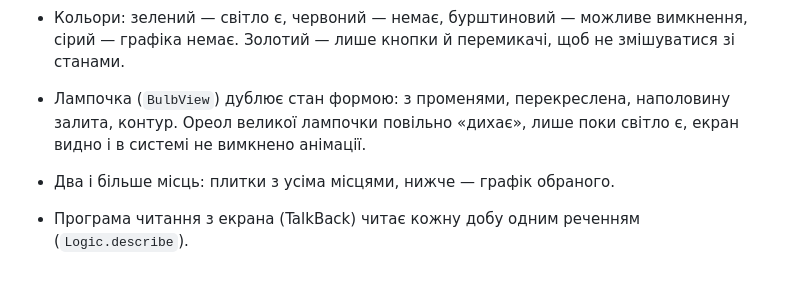
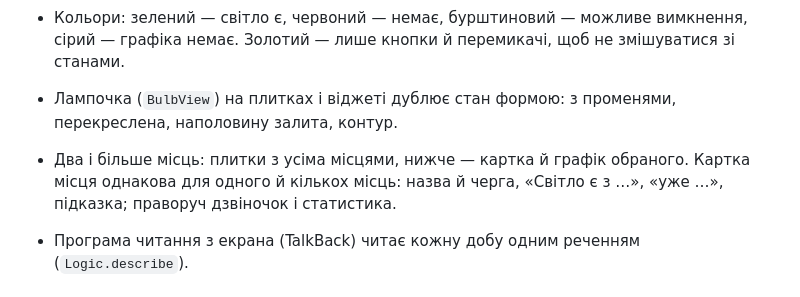
Before and after one commit to ABovsh/svitlyachok, a Markdown page: ARCHITECTURE.md, the part around the change. Rendered like a GitHub page.

```diff
--- a/ARCHITECTURE.md
+++ b/ARCHITECTURE.md
@@ -49,10 +49,11 @@ Store (SharedPreferences `feed`: json_/etag_/url_/checked_<область>) →
 - За 30 хв до зміни підказка стає бурштиновою.
 - Кольори: зелений — світло є, червоний — немає, бурштиновий — можливе вимкнення, сірий —
   графіка немає. Золотий — лише кнопки й перемикачі, щоб не змішуватися зі станами.
-- Лампочка (`BulbView`) дублює стан формою: з променями, перекреслена, наполовину залита,
-  контур. Ореол великої лампочки повільно «дихає», лише поки світло є, екран видно і в
-  системі не вимкнено анімації.
-- Два і більше місць: плитки з усіма місцями, нижче — графік обраного.
+- Лампочка (`BulbView`) на плитках і віджеті дублює стан формою: з променями, перекреслена,
+  наполовину залита, контур.
+- Два і більше місць: плитки з усіма місцями, нижче — картка й графік обраного. Картка місця
+  однакова для одного й кількох місць: назва й черга, «Світло є з …», «уже …», підказка; праворуч
+  дзвіночок і статистика.
 - Програма читання з екрана (TalkBack) читає кожну добу одним реченням (`Logic.describe`).
 
 ## Статистика
```
Also changed, not shown: CHANGELOG.md (+3 -1 lines), README.md (+28 -14 lines), docs/screenshots/main-dark.png, docs/screenshots/main-light.png, docs/screenshots/reminders.png, docs/screenshots/settings.png, 2 other files.
